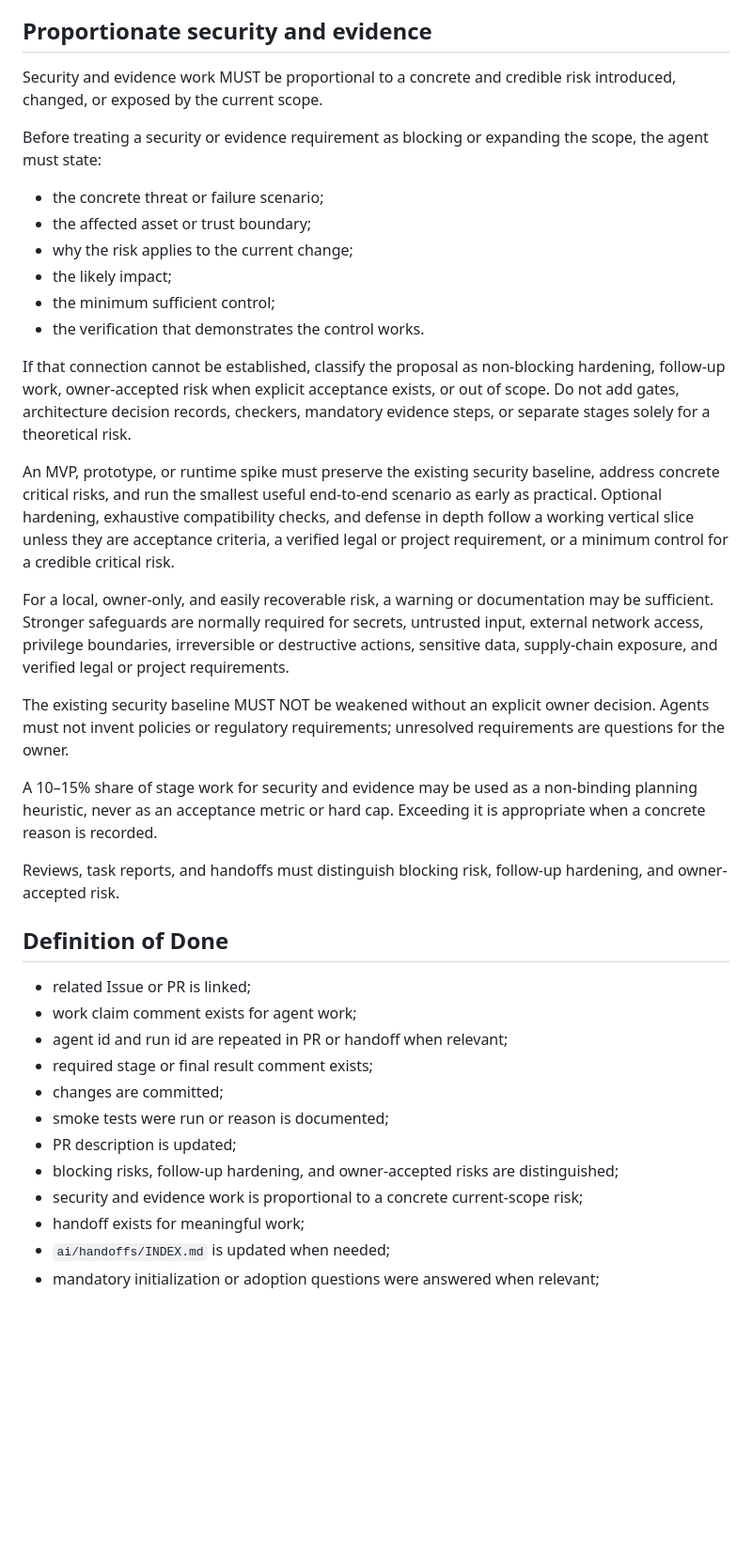
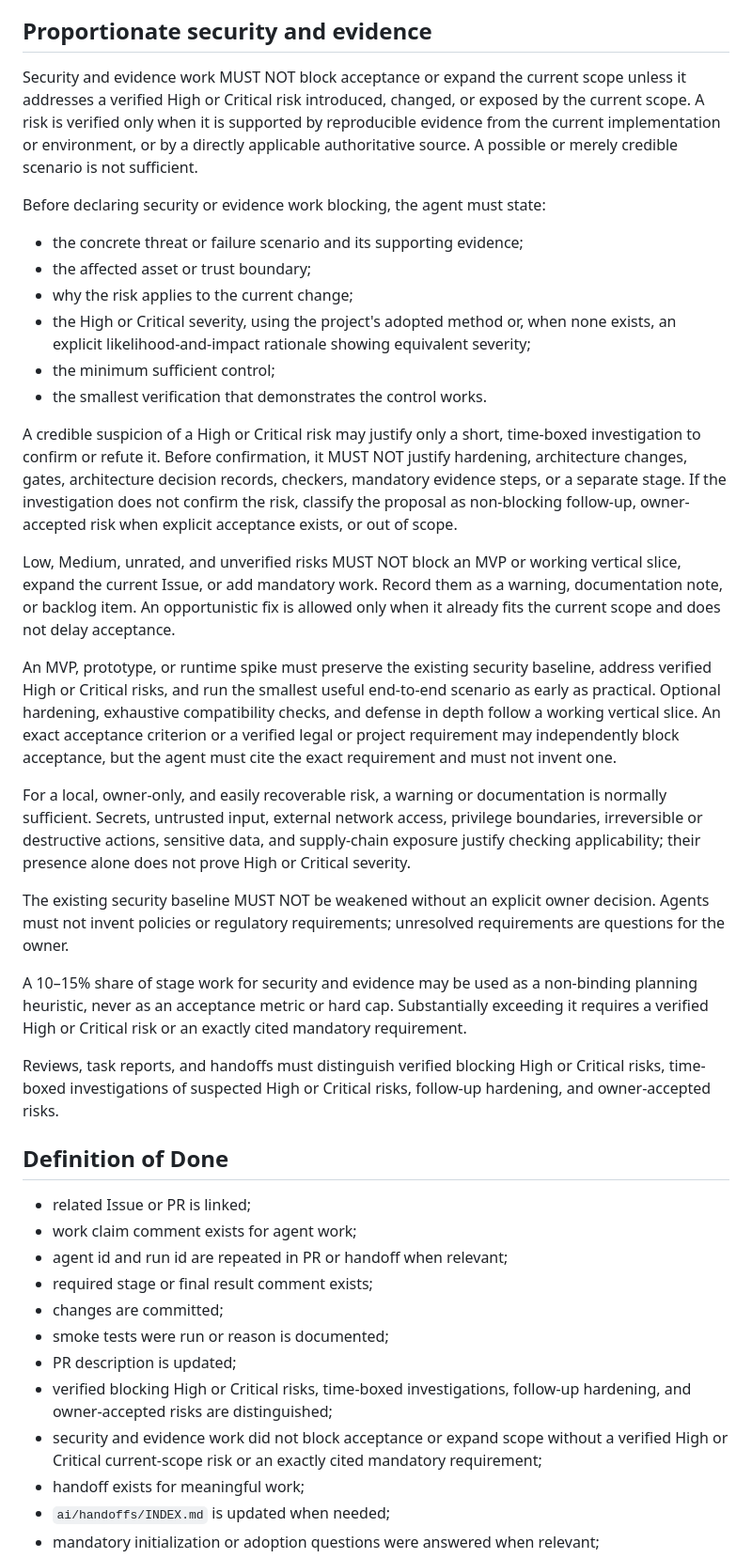
Before and after one commit to artyomboyko/Agent_Handoff, a Markdown page: AGENT_HANDOFF_STANDARD.md, the part around the change. Shown at 94% size. Rendered like a GitHub page; blank space fills up the shorter version.

Commit message:
Set verified High/Critical security threshold

```diff
--- a/AGENT_HANDOFF_STANDARD.md
+++ b/AGENT_HANDOFF_STANDARD.md
@@ -130,28 +130,30 @@ Automated GUI tests should use stable semantic selectors such as roles, accessib
 
 ## Proportionate security and evidence
 
-Security and evidence work MUST be proportional to a concrete and credible risk introduced, changed, or exposed by the current scope.
+Security and evidence work MUST NOT block acceptance or expand the current scope unless it addresses a verified High or Critical risk introduced, changed, or exposed by the current scope. A risk is verified only when it is supported by reproducible evidence from the current implementation or environment, or by a directly applicable authoritative source. A possible or merely credible scenario is not sufficient.
 
-Before treating a security or evidence requirement as blocking or expanding the scope, the agent must state:
+Before declaring security or evidence work blocking, the agent must state:
 
-- the concrete threat or failure scenario;
+- the concrete threat or failure scenario and its supporting evidence;
 - the affected asset or trust boundary;
 - why the risk applies to the current change;
-- the likely impact;
+- the High or Critical severity, using the project's adopted method or, when none exists, an explicit likelihood-and-impact rationale showing equivalent severity;
 - the minimum sufficient control;
-- the verification that demonstrates the control works.
+- the smallest verification that demonstrates the control works.
 
-If that connection cannot be established, classify the proposal as non-blocking hardening, follow-up work, owner-accepted risk when explicit acceptance exists, or out of scope. Do not add gates, architecture decision records, checkers, mandatory evidence steps, or separate stages solely for a theoretical risk.
+A credible suspicion of a High or Critical risk may justify only a short, time-boxed investigation to confirm or refute it. Before confirmation, it MUST NOT justify hardening, architecture changes, gates, architecture decision records, checkers, mandatory evidence steps, or a separate stage. If the investigation does not confirm the risk, classify the proposal as non-blocking follow-up, owner-accepted risk when explicit acceptance exists, or out of scope.
 
-An MVP, prototype, or runtime spike must preserve the existing security baseline, address concrete critical risks, and run the smallest useful end-to-end scenario as early as practical. Optional hardening, exhaustive compatibility checks, and defense in depth follow a working vertical slice unless they are acceptance criteria, a verified legal or project requirement, or a minimum control for a credible critical risk.
+Low, Medium, unrated, and unverified risks MUST NOT block an MVP or working vertical slice, expand the current Issue, or add mandatory work. Record them as a warning, documentation note, or backlog item. An opportunistic fix is allowed only when it already fits the current scope and does not delay acceptance.
 
-For a local, owner-only, and easily recoverable risk, a warning or documentation may be sufficient. Stronger safeguards are normally required for secrets, untrusted input, external network access, privilege boundaries, irreversible or destructive actions, sensitive data, supply-chain exposure, and verified legal or project requirements.
+An MVP, prototype, or runtime spike must preserve the existing security baseline, address verified High or Critical risks, and run the smallest useful end-to-end scenario as early as practical. Optional hardening, exhaustive compatibility checks, and defense in depth follow a working vertical slice. An exact acceptance criterion or a verified legal or project requirement may independently block acceptance, but the agent must cite the exact requirement and must not invent one.
+
+For a local, owner-only, and easily recoverable risk, a warning or documentation is normally sufficient. Secrets, untrusted input, external network access, privilege boundaries, irreversible or destructive actions, sensitive data, and supply-chain exposure justify checking applicability; their presence alone does not prove High or Critical severity.
 
 The existing security baseline MUST NOT be weakened without an explicit owner decision. Agents must not invent policies or regulatory requirements; unresolved requirements are questions for the owner.
 
-A 10–15% share of stage work for security and evidence may be used as a non-binding planning heuristic, never as an acceptance metric or hard cap. Exceeding it is appropriate when a concrete reason is recorded.
+A 10–15% share of stage work for security and evidence may be used as a non-binding planning heuristic, never as an acceptance metric or hard cap. Substantially exceeding it requires a verified High or Critical risk or an exactly cited mandatory requirement.
 
-Reviews, task reports, and handoffs must distinguish blocking risk, follow-up hardening, and owner-accepted risk.
+Reviews, task reports, and handoffs must distinguish verified blocking High or Critical risks, time-boxed investigations of suspected High or Critical risks, follow-up hardening, and owner-accepted risks.
 
 ## Definition of Done
 
@@ -162,8 +164,8 @@ Reviews, task reports, and handoffs must distinguish blocking risk, follow-up ha
 - changes are committed;
 - smoke tests were run or reason is documented;
 - PR description is updated;
-- blocking risks, follow-up hardening, and owner-accepted risks are distinguished;
-- security and evidence work is proportional to a concrete current-scope risk;
+- verified blocking High or Critical risks, time-boxed investigations, follow-up hardening, and owner-accepted risks are distinguished;
+- security and evidence work did not block acceptance or expand scope without a verified High or Critical current-scope risk or an exactly cited mandatory requirement;
 - handoff exists for meaningful work;
 - `ai/handoffs/INDEX.md` is updated when needed;
 - mandatory initialization or adoption questions were answered when relevant;
```
